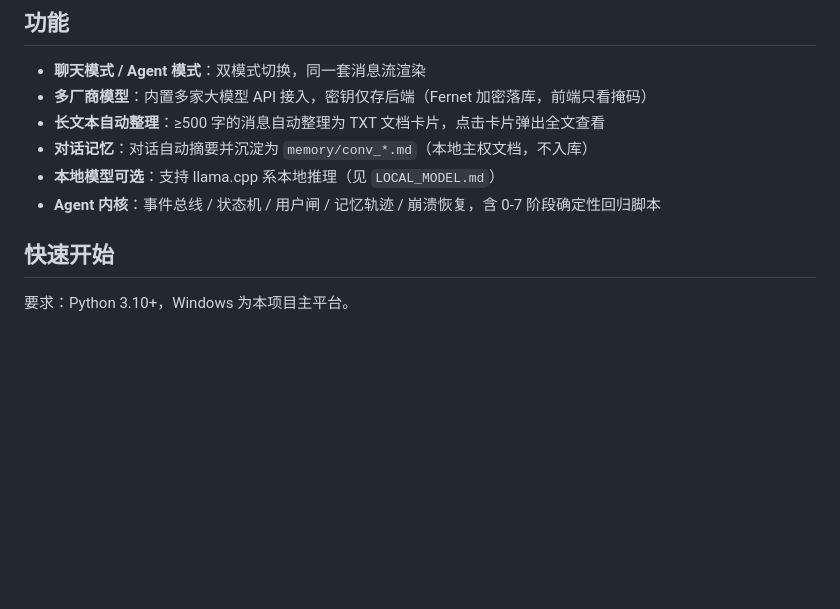
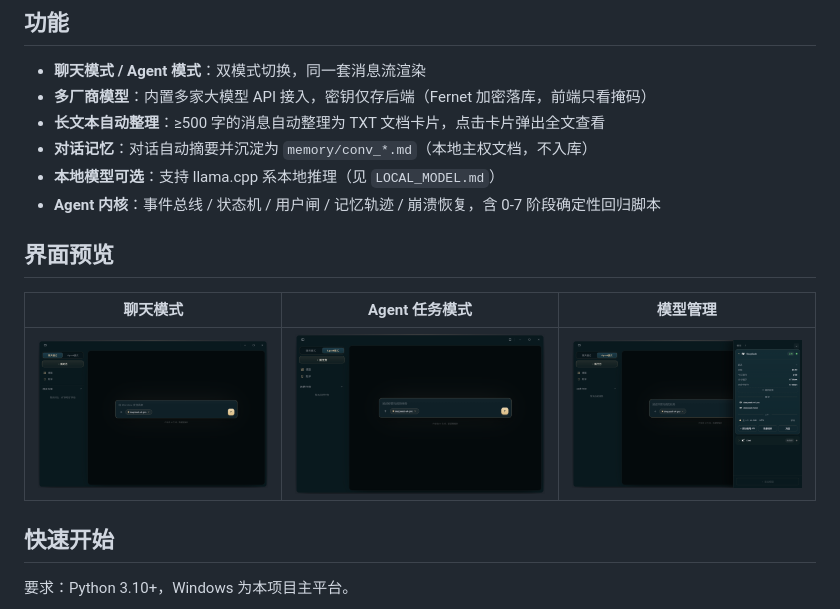
Before and after one commit to zhang-shuoqi/monstera, a Markdown page: README.md, the part around the change. Rendered like a GitHub page; pictures changed too: assets/screenshots/agent-mode.png (added), assets/screenshots/chat-mode.png (added), assets/screenshots/model-manager.png (added); blank space fills up the shorter version.

Commit message:
assets: 新增界面截图与仓库社交预览图——README 挂图，打包补 css/js/vendor 进 extraResources

```diff
--- a/README.md
+++ b/README.md
@@ -12,6 +12,12 @@
 - **对话记忆**：对话自动摘要并沉淀为 `memory/conv_*.md`（本地主权文档，不入库）
 - **本地模型可选**：支持 llama.cpp 系本地推理（见 `LOCAL_MODEL.md`）
 - **Agent 内核**：事件总线 / 状态机 / 用户闸 / 记忆轨迹 / 崩溃恢复，含 0-7 阶段确定性回归脚本
+
+## 界面预览
+
+| 聊天模式 | Agent 任务模式 | 模型管理 |
+|---|---|---|
+| ![聊天模式](assets/screenshots/chat-mode.png) | ![Agent 任务模式](assets/screenshots/agent-mode.png) | ![模型管理](assets/screenshots/model-manager.png) |
 
 ## 快速开始
 
```
Also changed, not shown: assets/monstera-og.png (added), 3 other files.
